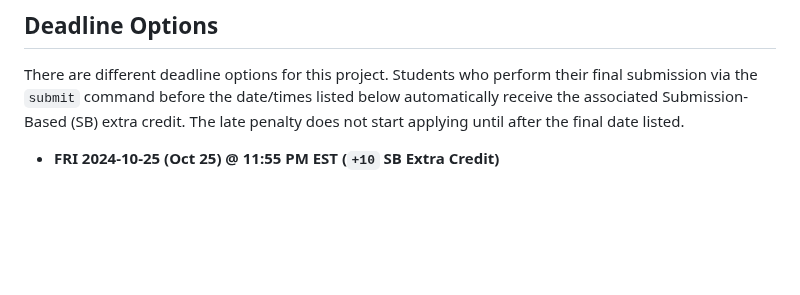
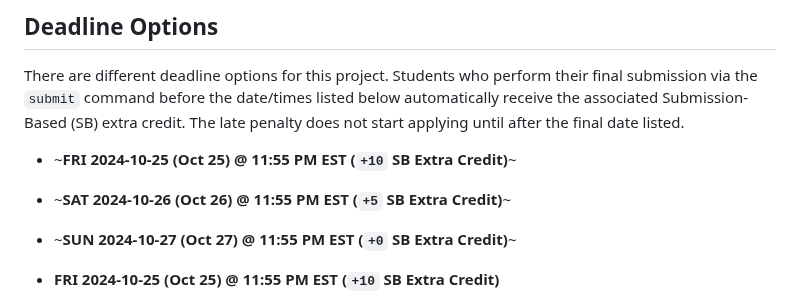
Before and after one commit to cs1302uga/cs1302-urgency-queue, a Markdown page: README.md, the part around one of its changes. Rendered like a GitHub page; blank space fills up the shorter version.

```diff
--- a/README.md
+++ b/README.md
@@ -15,4 +15,9 @@ perform their final submission via the `submit` command before the date/times li
 below automatically receive the associated Submission-Based (SB) extra credit. The
 late penalty does not start applying until after the final date listed.
 
+
+* ~**FRI 2024-10-25 (Oct 25) @ 11:55 PM EST (`+10` SB Extra Credit)**~
+* ~**SAT 2024-10-26 (Oct 26) @ 11:55 PM EST (`+5` SB Extra Credit)**~
+* ~**SUN 2024-10-27 (Oct 27) @ 11:55 PM EST (`+0` SB Extra Credit)**~
+
 * **FRI 2024-10-25 (Oct 25) @ 11:55 PM EST (`+10` SB Extra Credit)**
```
Also changed, not shown: other parts of README.md (+2 -2 lines).
